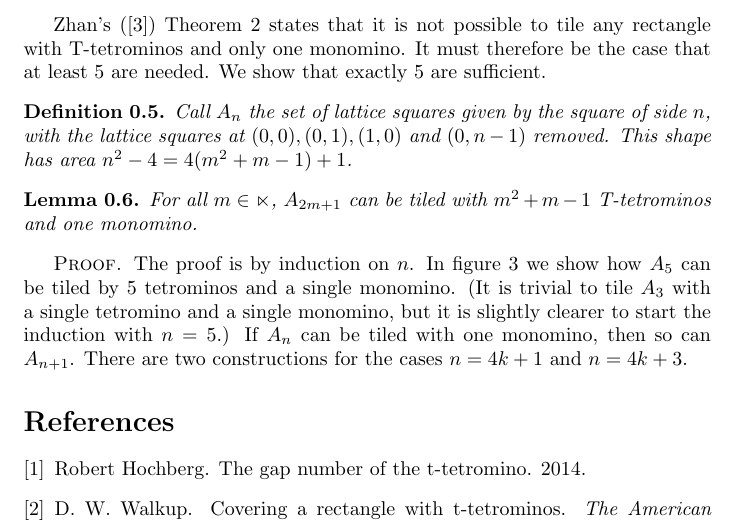
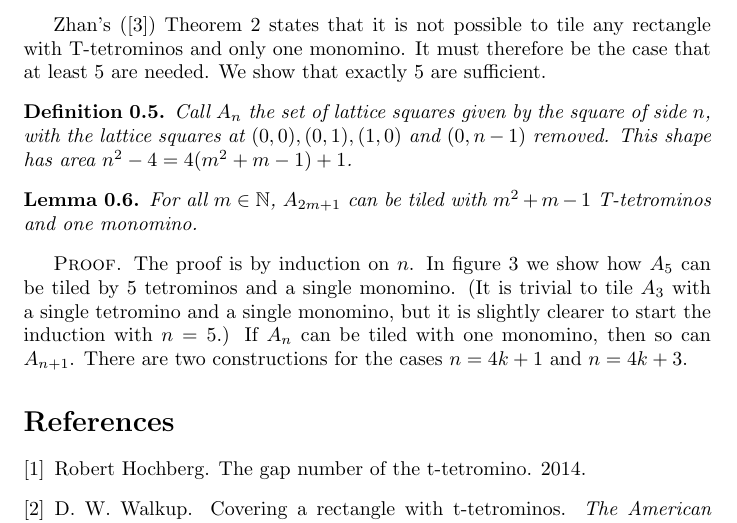
Before and after one commit to jwg4/t-tetromino, a LaTeX paper (writing/every_square.tex): part of page 2 of 3, cut so that both start at the same text. Compiled offline with pdfLaTeX.

Commit message:
Typo n -> N.

```diff
--- a/writing/every_square.tex
+++ b/writing/every_square.tex
@@ -64,7 +64,7 @@ This shape has area $n^2 - 4 = 4(m^2 + m - 1) + 1$.
 \end{definition}
 
 \begin{lemma}
-For all $m \in \mathbb{n}$, $A_{2m+1}$ can be tiled with $m^2 + m - 1$ T-tetrominos and one monomino.
+For all $m \in \mathbb{N}$, $A_{2m+1}$ can be tiled with $m^2 + m - 1$ T-tetrominos and one monomino.
 \end{lemma}
 
 \begin{figure}
```
